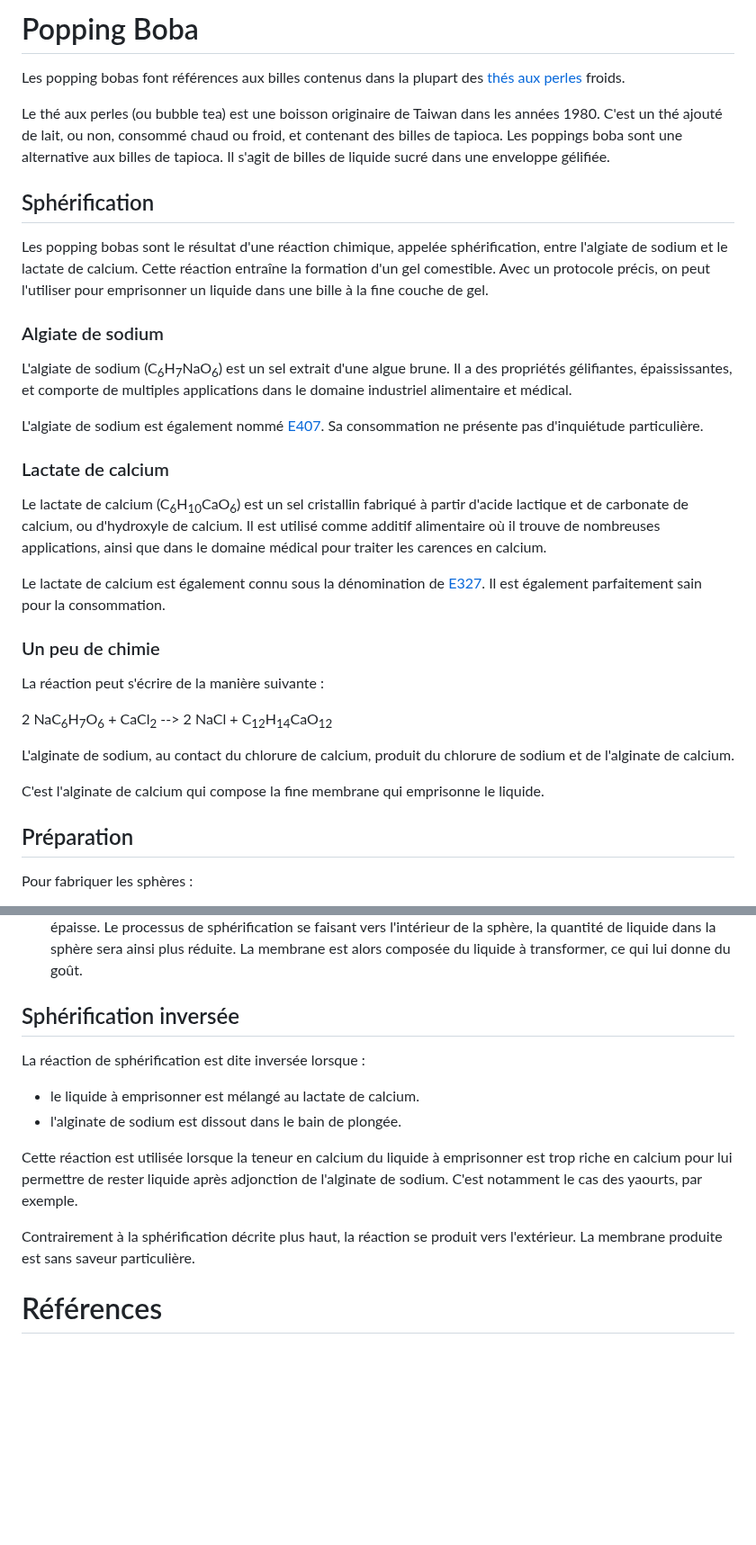
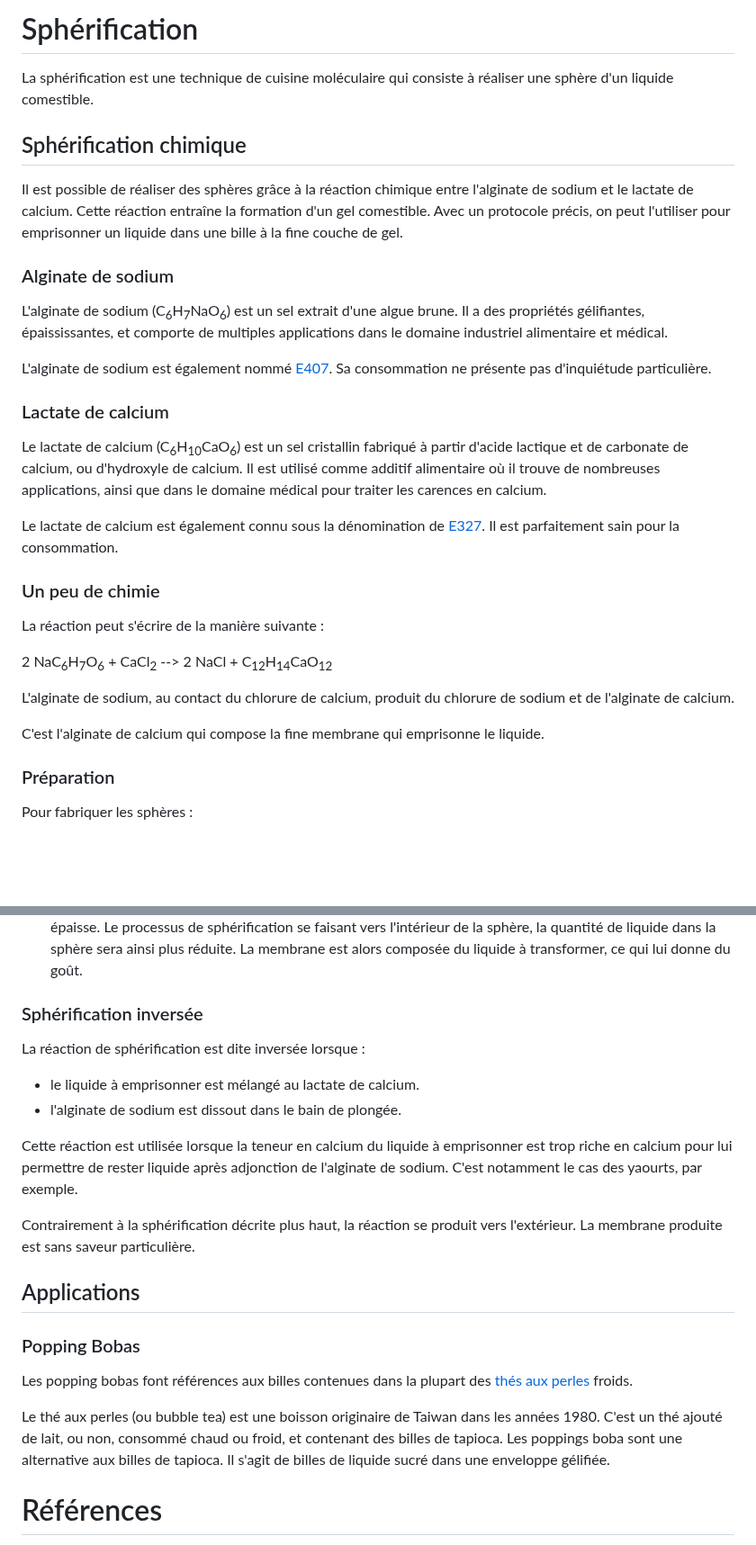
Before and after one commit to Orel37/Cuisine, a Markdown page: Guides/PoppingBoba/guide.md, 2 parts joined by grey strips. Shown at 90% size. Rendered like a GitHub page; blank space fills up the shorter version.

Commit message:
Refonte du guide de sphérification.

```diff
--- a/Guides/PoppingBoba/guide.md
+++ b/Guides/PoppingBoba/guide.md
@@ -1,24 +1,19 @@
-# Popping Boba
+# Sphérification
 
-Les popping bobas font références aux billes contenus dans la plupart des [thés aux perles](https://fr.wikipedia.org/wiki/Th%C3%A9_aux_perles) froids.
+La sphérification est une technique de cuisine moléculaire qui consiste à réaliser une sphère d'un liquide comestible.
 
-Le thé aux perles (ou bubble tea) est une boisson originaire de Taiwan dans les années 1980.
-C'est un thé ajouté de lait, ou non, consommé chaud ou froid, et contenant des billes de tapioca.
-Les poppings boba sont une alternative aux billes de tapioca.
-Il s'agit de billes de liquide sucré dans une enveloppe gélifiée.
+## Sphérification chimique
 
-## Sphérification
-
-Les popping bobas sont le résultat d'une réaction chimique, appelée sphérification, entre l'algiate de sodium et le lactate de calcium.
+Il est possible de réaliser des sphères grâce à la réaction chimique entre l'alginate de sodium et le lactate de calcium.
 Cette réaction entraîne la formation d'un gel comestible.
 Avec un protocole précis, on peut l'utiliser pour emprisonner un liquide dans une bille à la fine couche de gel.
 
-### Algiate de sodium
+### Alginate de sodium
 
-L'algiate de sodium (C<sub>6</sub>H<sub>7</sub>NaO<sub>6</sub>) est un sel extrait d'une algue brune.
+L'alginate de sodium (C<sub>6</sub>H<sub>7</sub>NaO<sub>6</sub>) est un sel extrait d'une algue brune.
 Il a des propriétés gélifiantes, épaississantes, et comporte de multiples applications dans le domaine industriel alimentaire et médical.
 
-L'algiate de sodium est également nommé [E407](https://www.quechoisir.org/comparatif-additifs-alimentaires-n56877/e401-alginate-de-sodium-p223589/).
+L'alginate de sodium est également nommé [E407](https://www.quechoisir.org/comparatif-additifs-alimentaires-n56877/e401-alginate-de-sodium-p223589/).
 Sa consommation ne présente pas d'inquiétude particulière.
 
 ### Lactate de calcium
@@ -27,7 +22,7 @@ Le lactate de calcium (C<sub>6</sub>H<sub>10</sub>CaO<sub>6</sub>) est un sel cr
 Il est utilisé comme additif alimentaire où il trouve de nombreuses applications, ainsi que dans le domaine médical pour traiter les carences en calcium.
 
 Le lactate de calcium est également connu sous la dénomination de [E327](https://www.quechoisir.org/comparatif-additifs-alimentaires-n56877/e327-lactate-de-calcium-p223481/).
-Il est également parfaitement sain pour la consommation.
+Il est parfaitement sain pour la consommation.
 
 ### Un peu de chimie
 
@@ -40,7 +35,7 @@ L'alginate de sodium, au contact du chlorure de calcium, produit du chlorure de
 
 C'est l'alginate de calcium qui compose la fine membrane qui emprisonne le liquide.
 
-## Préparation
+### Préparation
 
 Pour fabriquer les sphères :
 
@@ -86,7 +81,7 @@ Plus le temps est élevé, plus la membrane de la sphère sera épaisse.
 Le processus de sphérification se faisant vers l'intérieur de la sphère, la quantité de liquide dans la sphère sera ainsi plus réduite.
 La membrane est alors composée du liquide à transformer, ce qui lui donne du goût.
 
-## Sphérification inversée
+### Sphérification inversée
 
 La réaction de sphérification est dite inversée lorsque :
 
@@ -99,6 +94,18 @@ C'est notamment le cas des yaourts, par exemple.
 Contrairement à la sphérification décrite plus haut, la réaction se produit vers l'extérieur.
 La membrane produite est sans saveur particulière.
 
+## Applications
+
+### Popping Bobas
+
+Les popping bobas font références aux billes contenues dans la plupart des [thés aux perles](https://fr.wikipedia.org/wiki/Th%C3%A9_aux_perles) froids.
+
+Le thé aux perles (ou bubble tea) est une boisson originaire de Taiwan dans les années 1980.
+C'est un thé ajouté de lait, ou non, consommé chaud ou froid, et contenant des billes de tapioca.
+Les poppings boba sont une alternative aux billes de tapioca.
+Il s'agit de billes de liquide sucré dans une enveloppe gélifiée.
+
+
 # Références
 * https://en.wikipedia.org/wiki/Popping_boba
 * https://en.wikipedia.org/wiki/Tapioca_pearl
```
Also changed, not shown: other parts of Guides/PoppingBoba/guide.md (+1 -1 lines).
